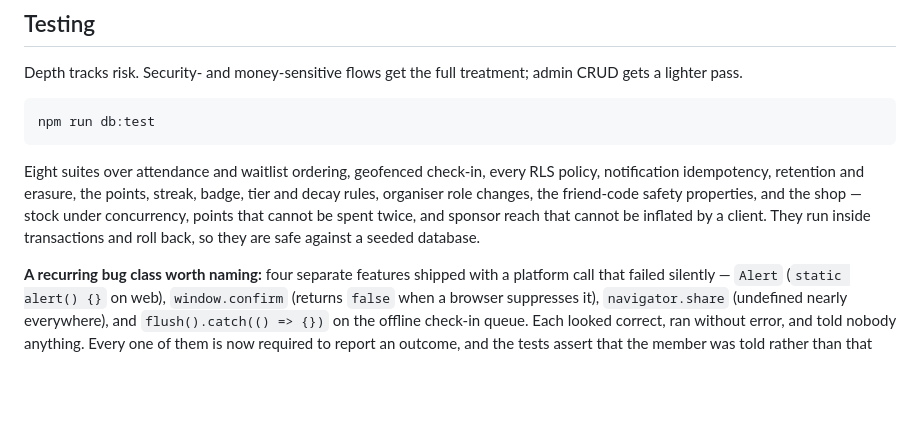
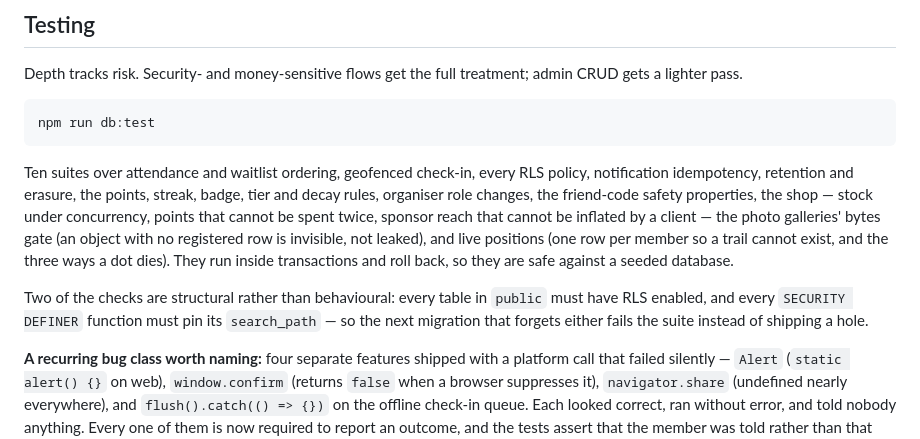
Before and after one commit to Adammm48/mvmnt, a Markdown page: README.md, the part around the change. Rendered like a GitHub page; blank space fills up the shorter version.

Commit message:
README: the test section catches up with suites nine and ten
And names the two structural checks — RLS on every table, pinned
search_path on every definer function — that turn the next forgotten
migration switch into a red build instead of a hole.

Co-Authored-By: Claude Opus 5 <noreply@anthropic.com>

````diff
--- a/README.md
+++ b/README.md
@@ -228,12 +228,20 @@ admin CRUD gets a lighter pass.
 npm run db:test
 ```
 
-Eight suites over attendance and waitlist ordering, geofenced check-in, every RLS
+Ten suites over attendance and waitlist ordering, geofenced check-in, every RLS
 policy, notification idempotency, retention and erasure, the points, streak,
 badge, tier and decay rules, organiser role changes, the friend-code safety
-properties, and the shop — stock under concurrency, points that cannot be spent
-twice, and sponsor reach that cannot be inflated by a client. They run inside transactions and roll back, so they are safe against
-a seeded database.
+properties, the shop — stock under concurrency, points that cannot be spent
+twice, sponsor reach that cannot be inflated by a client — the photo
+galleries' bytes gate (an object with no registered row is invisible, not
+leaked), and live positions (one row per member so a trail cannot exist, and
+the three ways a dot dies). They run inside transactions and roll back, so
+they are safe against a seeded database.
+
+Two of the checks are structural rather than behavioural: every table in
+`public` must have RLS enabled, and every `SECURITY DEFINER` function must pin
+its `search_path` — so the next migration that forgets either fails the suite
+instead of shipping a hole.
 
 **A recurring bug class worth naming:** four separate features shipped with a
 platform call that failed silently — `Alert` (`static alert() {}` on web),
````
